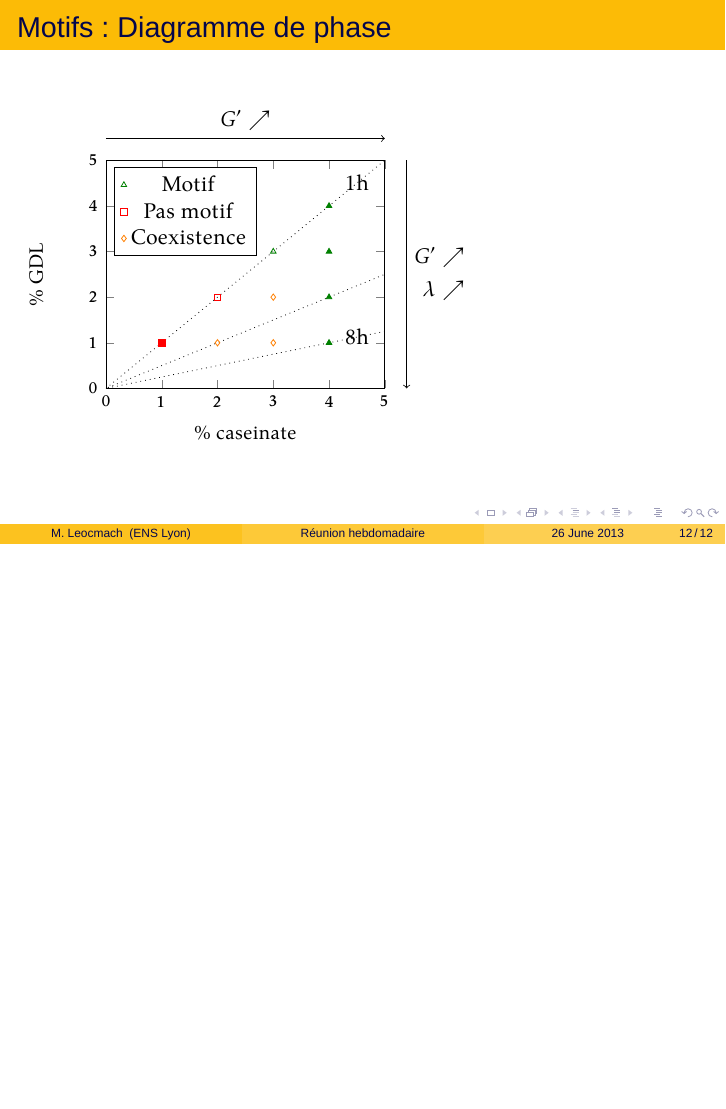
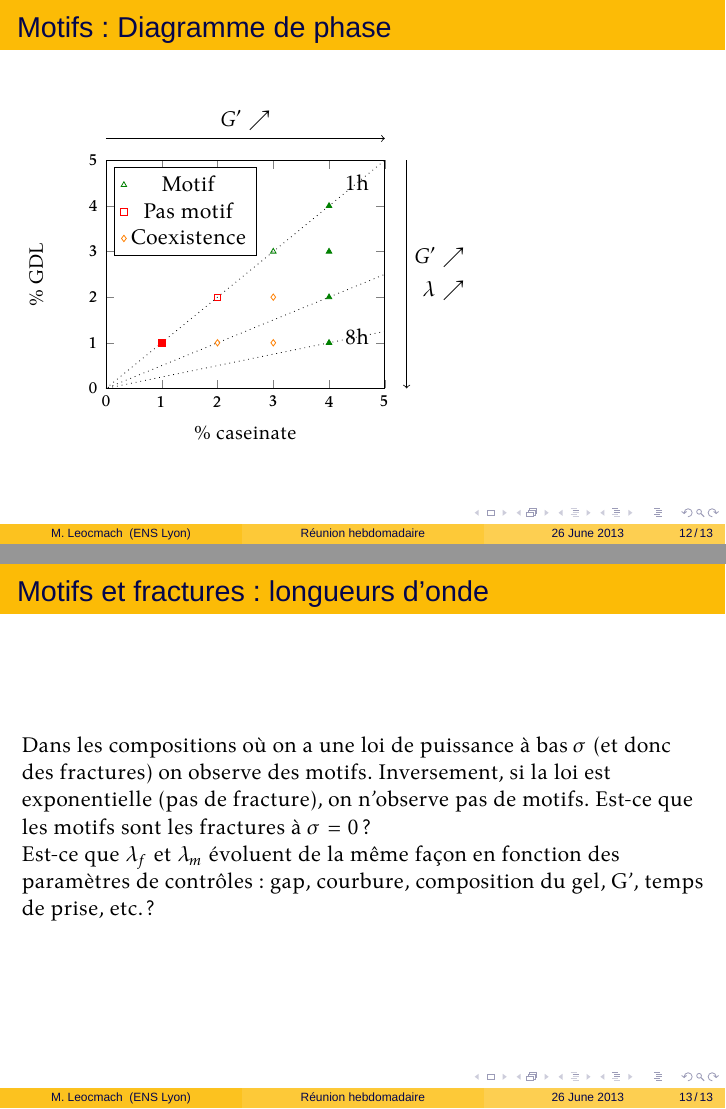
Before and after one commit to MathieuLeocmach/Yaourt, LaTeX slides (2013_06_26_groupmeeting.tex): page 12 of 12 before the commit and pages 12 and 13 of 13 after it, the two joined at a grey line, the shorter picture padded with empty space. Compiled offline with XeLaTeX; a missing font is replaced by an installed copy or a similar font.

Commit message:
Pourquoi on compare

```diff
--- a/2013_06_26_groupmeeting.tex
+++ b/2013_06_26_groupmeeting.tex
@@ -344,4 +344,9 @@ G^{\prime}&\nearrow\\
 \end{tikzpicture}
 \end{frame}
 
+\begin{frame}{Motifs et fractures : longueurs d'onde}
+Dans les compositions où on a une loi de puissance à bas $\sigma$ (et donc des fractures) on observe des motifs. Inversement, si la loi est exponentielle (pas de fracture), on n'observe pas de motifs. Est-ce que les motifs sont les fractures à $\sigma=0$ ?
+
+Est-ce que $\lambda_f$ et $\lambda_m$ évoluent de la même façon en fonction des paramètres de contrôles : gap, courbure, composition du gel, G', temps de prise, etc. ?
+\end{frame}
 \end{document}
```
